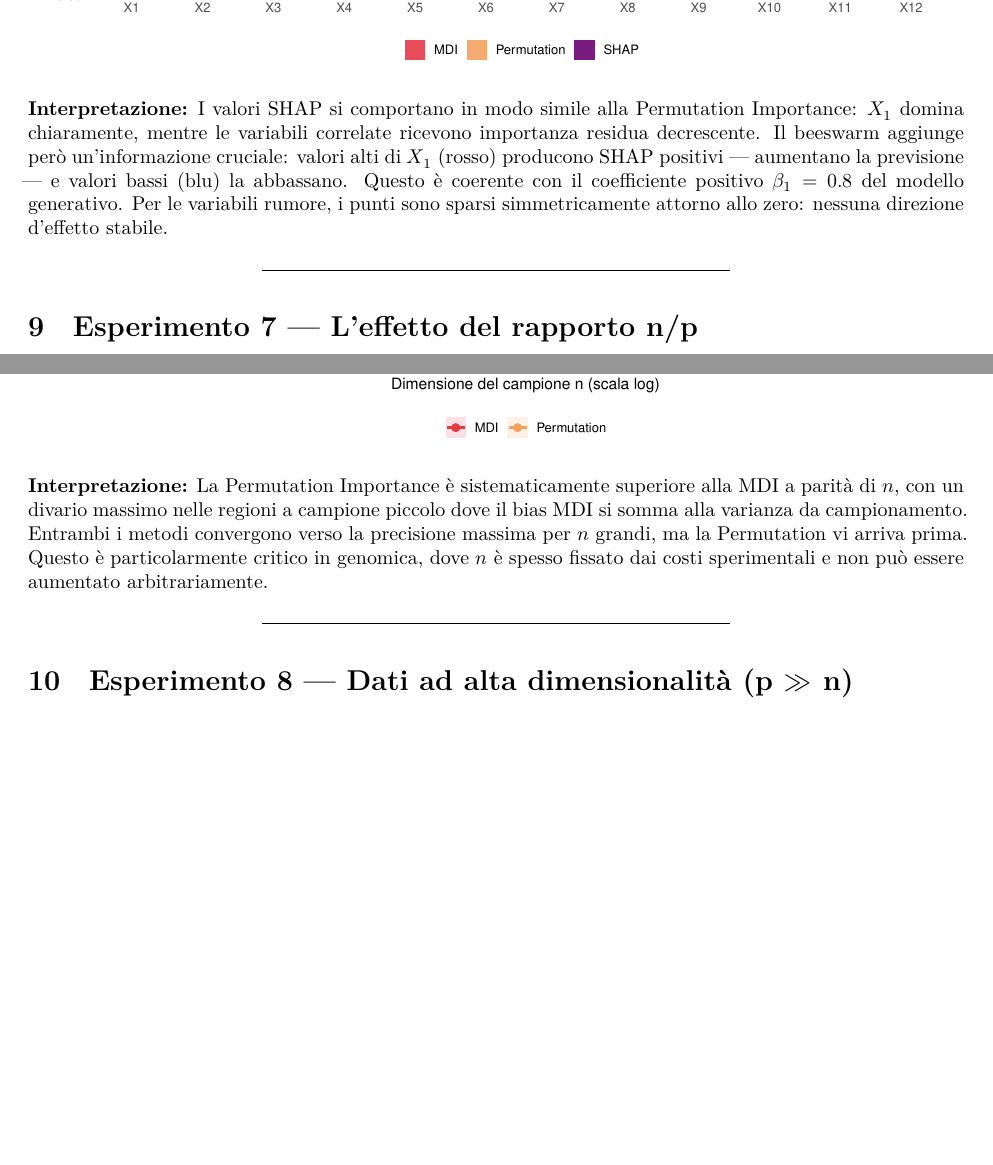
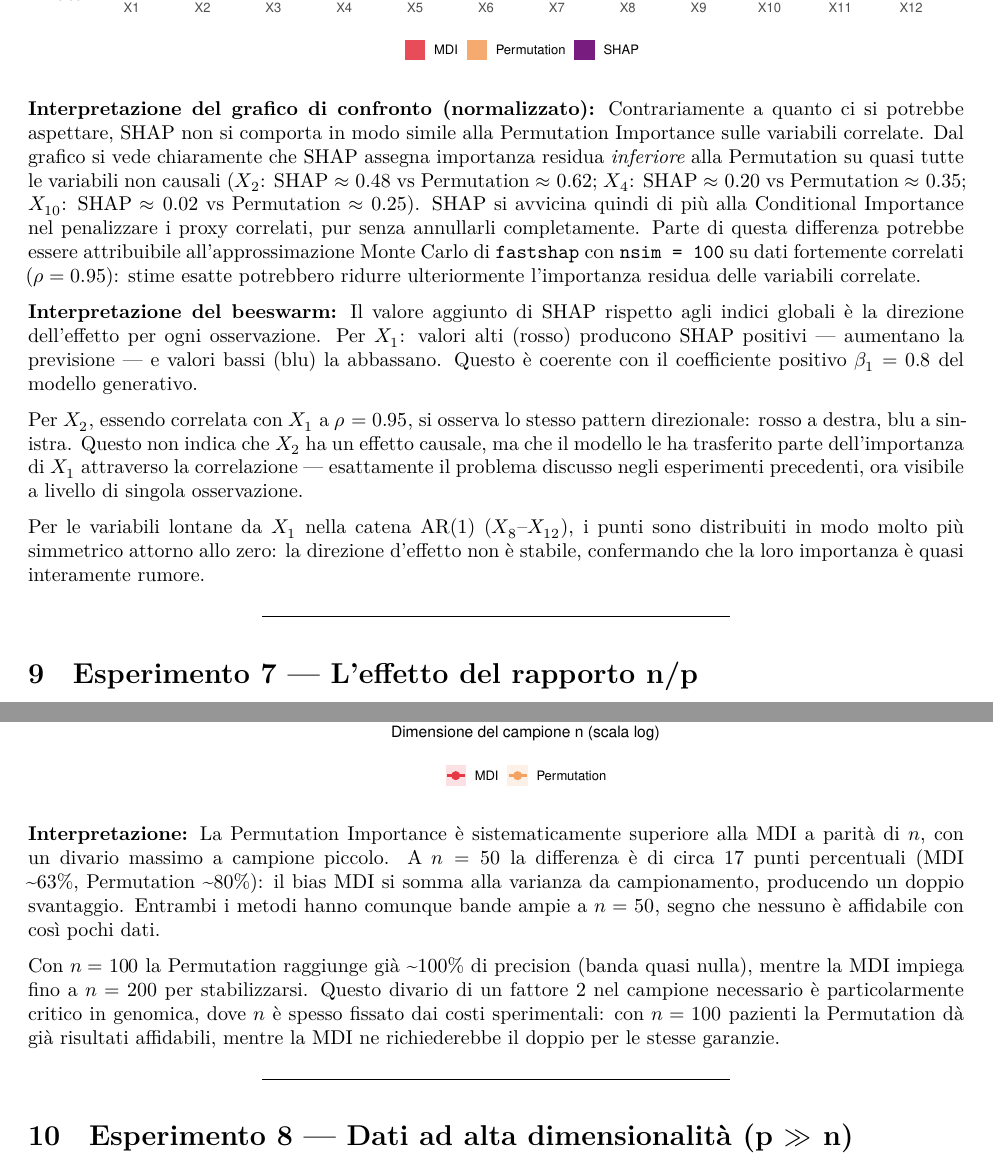
Before and after one commit to Eros-Pinzani/Statistical-Learning, an R Markdown document (ContestSL/variable_importance_RF.Rmd): two parts of pages 20 and 22 of 29, joined at a grey line, cut so that both start at the same text, the shorter picture padded with empty space. The pictures show the output file ContestSL/variable_importance_RF.pdf that the author committed with the source.

Commit message:
Sistemati esperimenti 6, 7 e 8. Da fare ancora approfondimento su Boruta

````diff
--- a/ContestSL/variable_importance_RF.Rmd
+++ b/ContestSL/variable_importance_RF.Rmd
@@ -824,12 +826,33 @@ ggplot(imp_comp, aes(x = Variable, y = Importanza, fill = Metodo)) +
   )
 ```
 
-**Interpretazione:** I valori SHAP si comportano in modo simile alla Permutation Importance:
-$X_1$ domina chiaramente, mentre le variabili correlate ricevono importanza residua decrescente.
-Il beeswarm aggiunge però un'informazione cruciale: valori alti di $X_1$ (rosso) producono
-SHAP positivi — aumentano la previsione — e valori bassi (blu) la abbassano. Questo è coerente
-con il coefficiente positivo $\beta_1 = 0.8$ del modello generativo. Per le variabili rumore,
-i punti sono sparsi simmetricamente attorno allo zero: nessuna direzione d'effetto stabile.
+**Interpretazione del grafico di confronto (normalizzato):**
+Contrariamente a quanto ci si potrebbe aspettare, SHAP non si comporta in modo simile alla
+Permutation Importance sulle variabili correlate. Dal grafico si vede chiaramente che SHAP
+assegna importanza residua *inferiore* alla Permutation su quasi tutte le variabili non causali
+($X_2$: SHAP $\approx$ 0.48 vs Permutation $\approx$ 0.62; $X_4$: SHAP $\approx$ 0.20 vs
+Permutation $\approx$ 0.35; $X_{10}$: SHAP $\approx$ 0.02 vs Permutation $\approx$ 0.25).
+SHAP si avvicina quindi di più alla Conditional Importance nel penalizzare i proxy correlati,
+pur senza annullarli completamente. Parte di questa differenza potrebbe essere attribuibile
+all'approssimazione Monte Carlo di `fastshap` con `nsim = 100` su dati fortemente correlati
+($\rho = 0.95$): stime esatte potrebbero ridurre ulteriormente l'importanza residua delle
+variabili correlate.
+
+**Interpretazione del beeswarm:**
+Il valore aggiunto di SHAP rispetto agli indici globali è la direzione dell'effetto per ogni
+osservazione. Per $X_1$: valori alti (rosso) producono SHAP positivi — aumentano la previsione
+— e valori bassi (blu) la abbassano. Questo è coerente con il coefficiente positivo
+$\beta_1 = 0.8$ del modello generativo.
+
+Per $X_2$, essendo correlata con $X_1$ a $\rho = 0.95$, si osserva lo stesso pattern
+direzionale: rosso a destra, blu a sinistra. Questo non indica che $X_2$ ha un effetto causale,
+ma che il modello le ha trasferito parte dell'importanza di $X_1$ attraverso la correlazione —
+esattamente il problema discusso negli esperimenti precedenti, ora visibile a livello di singola
+osservazione.
+
+Per le variabili lontane da $X_1$ nella catena AR(1) ($X_8$–$X_{12}$), i punti sono distribuiti
+in modo molto più simmetrico attorno allo zero: la direzione d'effetto non è stabile, confermando
+che la loro importanza è quasi interamente rumore.
 
 ---
 
@@ -905,10 +928,16 @@ ggplot(res8_df, aes(x = n, y = Precision, color = Metodo, group = Metodo)) +
 ```
 
 **Interpretazione:** La Permutation Importance è sistematicamente superiore alla MDI a parità
-di $n$, con un divario massimo nelle regioni a campione piccolo dove il bias MDI si somma alla
-varianza da campionamento. Entrambi i metodi convergono verso la precisione massima per $n$
-grandi, ma la Permutation vi arriva prima. Questo è particolarmente critico in genomica,
-dove $n$ è spesso fissato dai costi sperimentali e non può essere aumentato arbitrariamente.
+di $n$, con un divario massimo a campione piccolo. A $n=50$ la differenza è di circa 17 punti
+percentuali (MDI ~63%, Permutation ~80%): il bias MDI si somma alla varianza da campionamento,
+producendo un doppio svantaggio. Entrambi i metodi hanno comunque bande ampie a $n=50$,
+segno che nessuno è affidabile con così pochi dati.
+
+Con $n=100$ la Permutation raggiunge già ~100% di precision (banda quasi nulla), mentre la MDI
+impiega fino a $n=200$ per stabilizzarsi. Questo divario di un fattore 2 nel campione necessario
+è particolarmente critico in genomica, dove $n$ è spesso fissato dai costi sperimentali: con
+$n=100$ pazienti la Permutation dà già risultati affidabili, mentre la MDI ne richiederebbe il
+doppio per le stesse garanzie.
 
 ---
 
````
Also changed, not shown: ContestSL/variable_importance_RF.pdf, ContestSL/variable_importance_RF.Rmd (28 more changed lines).
